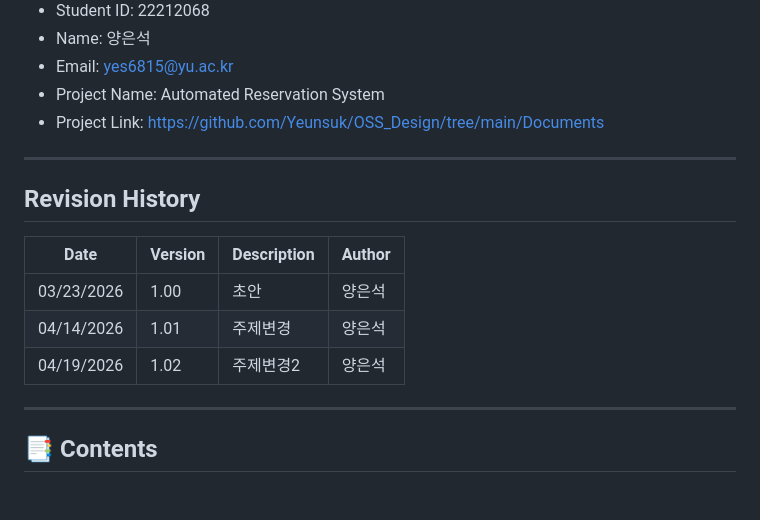
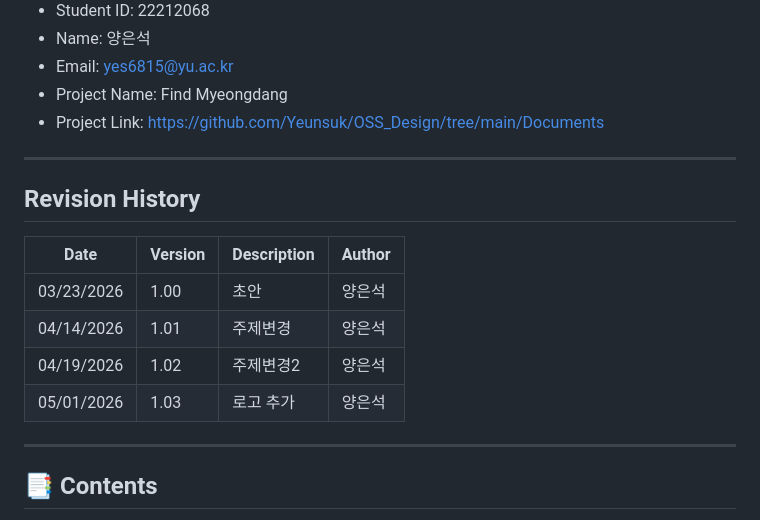
Before and after one commit to Yeunsuk/OSS_Design, a Markdown page: Documents/Conceptualization_22212068_양은석.md, the part around one of its changes. Drawn GitHub-style; blank space fills up the shorter version.

Commit message:
add logo

```diff
--- a/Documents/Conceptualization_22212068_양은석.md
+++ b/Documents/Conceptualization_22212068_양은석.md
@@ -3,7 +5,7 @@
 - Student ID: 22212068
 - Name: 양은석
 - Email: yes6815@yu.ac.kr
-- Project Name: Automated Reservation System
+- Project Name: Find Myeongdang
 - Project Link: https://github.com/Yeunsuk/OSS_Design/tree/main/Documents
 
 ---
@@ -15,6 +17,7 @@
 | 03/23/2026 | 1.00 | 초안 | 양은석 |
 | 04/14/2026 | 1.01 | 주제변경 | 양은석 |
 | 04/19/2026 | 1.02 | 주제변경2 | 양은석 |
+| 05/01/2026 | 1.03 | 로고 추가 | 양은석 |
 
 ---
 
```
Also changed, not shown: other parts of Documents/Conceptualization_22212068_양은석.md (+2 -0 lines).
